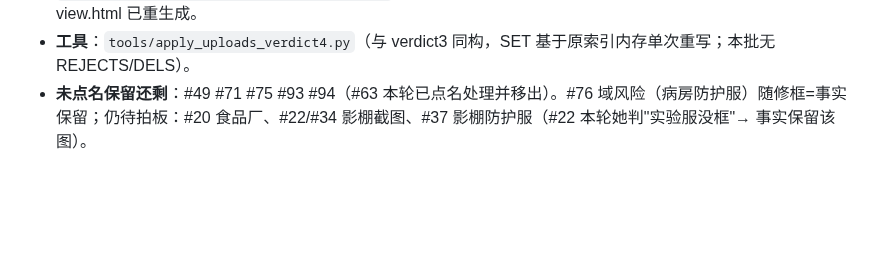
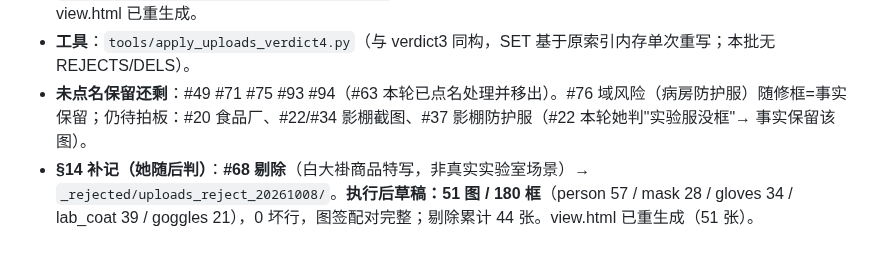
Before and after one commit to well-cy/lab-safety-inspection, a Markdown page: docs/E6_Phase2_采集清单.md, the part around the change. Rendered like a GitHub page; blank space fills up the shorter version.

Commit message:
E6 §14补记: uploads 剔除#68(白大褂商品特写) -> 51图/180框

```diff
--- a/docs/E6_Phase2_采集清单.md
+++ b/docs/E6_Phase2_采集清单.md
@@ -307,3 +307,4 @@ E6_phase2_raw/
 - **执行后草稿**：**52 图 / 181 框**（person 58 / mask 28 / gloves 34 / lab_coat 40 / goggles 21），0 坏行，图签配对完整。备份 `data/_label_backup/uploads_verdict4_20261008/`（7 文件）。after 核实图 `outputs/_prelabel_uploads_20261008/after4/`（7 张 + zoom29_rhand/zoom76_glove 两张小框放大），view.html 已重生成。
 - **工具**：`tools/apply_uploads_verdict4.py`（与 verdict3 同构，SET 基于原索引内存单次重写；本批无 REJECTS/DELS）。
 - **未点名保留还剩**：#49 #71 #75 #93 #94（#63 本轮已点名处理并移出）。#76 域风险（病房防护服）随修框=事实保留；仍待拍板：#20 食品厂、#22/#34 影棚截图、#37 影棚防护服（#22 本轮她判"实验服没框"→ 事实保留该图）。
+- **§14 补记（她随后判）**：**#68 剔除**（白大褂商品特写，非真实实验室场景）→ `_rejected/uploads_reject_20261008/`。**执行后草稿：51 图 / 180 框**（person 57 / mask 28 / gloves 34 / lab_coat 39 / goggles 21），0 坏行，图签配对完整；剔除累计 44 张。view.html 已重生成（51 张）。
```
